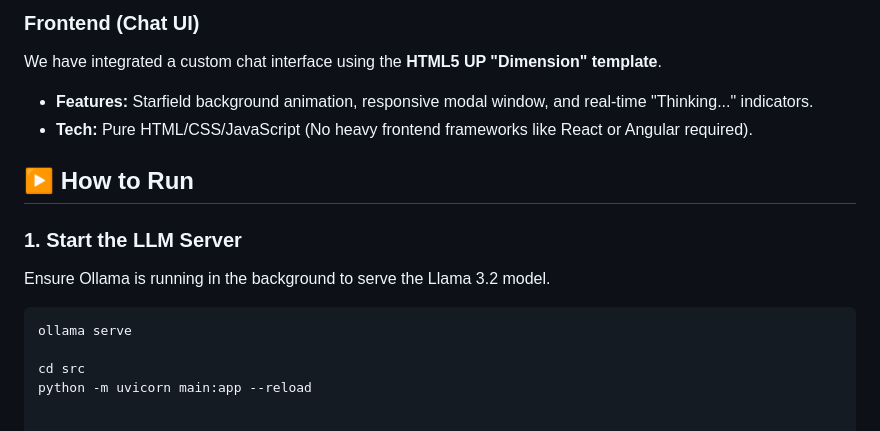
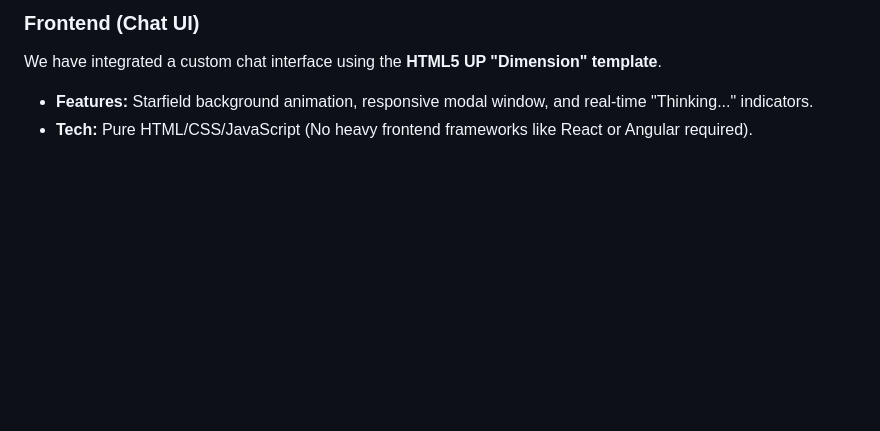
Before and after one commit to Aravind-Unni/Agentic-RAG-An-End-to-End-Framework-for-Privacy-Preserving-Automated-Support, a Markdown page: README.md, the part around the change. Rendered like a GitHub page; blank space fills up the shorter version.

Commit message:
Delete 'How to Run' section from README
Removed instructions on how to run the LLM server.

````diff
--- a/README.md
+++ b/README.md
@@ -97,13 +97,3 @@ The core RAG logic has been wrapped in a RESTful API using **FastAPI**. This all
 We have integrated a custom chat interface using the **HTML5 UP "Dimension" template**.
 * **Features:** Starfield background animation, responsive modal window, and real-time "Thinking..." indicators.
 * **Tech:** Pure HTML/CSS/JavaScript (No heavy frontend frameworks like React or Angular required).
-
-## ▶️ How to Run
-
-### **1. Start the LLM Server**
-Ensure Ollama is running in the background to serve the Llama 3.2 model.
-```bash
-ollama serve
-
-cd src
-python -m uvicorn main:app --reload
````
